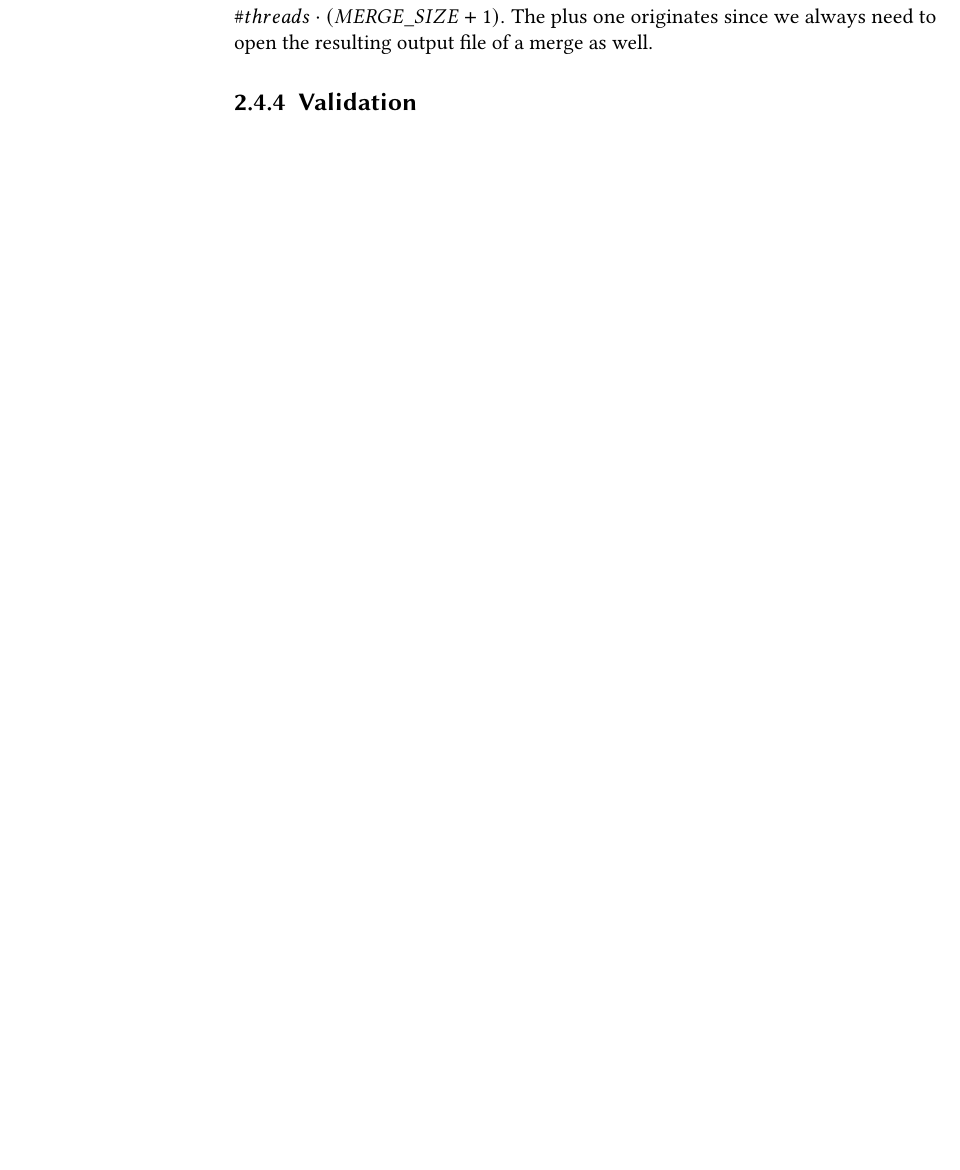
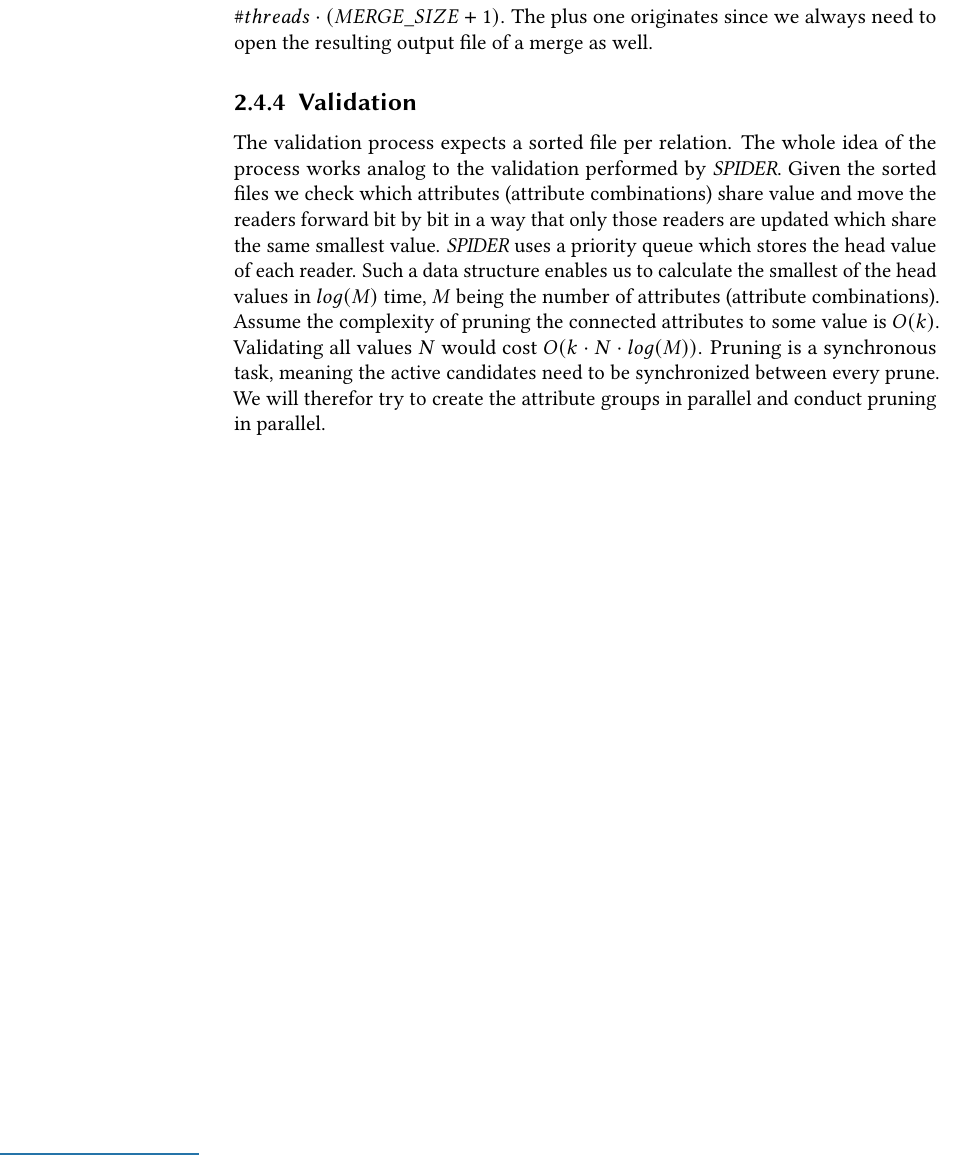
Before and after one commit to UMR-Big-Data-Analytics/Partial-Inclusion-Dependencies, a LaTeX thesis (thesis/thesis/thesis.tex, which reads thesis/thesis/2_Partial Inclusion Dependencies/spind.tex): part of page 38 of 51, cut so that both start at the same text, the shorter picture padded with empty space. Compiled offline with pdfLaTeX.

Commit message:
validation start

```diff
--- a/thesis/thesis/2_Partial Inclusion Dependencies/spind.tex
+++ b/thesis/thesis/2_Partial Inclusion Dependencies/spind.tex
@@ -47,5 +47,5 @@ Once the chunks are created we want to sort each of them. Sorting is needed for
 We now have a bunch of files which are all sorted by themselves. The next step is to merge all the files with originated from the same relation. Again, this is computed in parallel. To avoid too many files being opened at the same time the constant $MERGE\_SIZE$ can be used to limit the number of files which are being sorted per thread. Due to multithreading the actual number of simultaneously opened files is $\#threads \cdot (MERGE\_SIZE + 1)$. The plus one originates since we always need to open the resulting output file of a merge as well.
 % TODO decide on default and perform experiments
 
-
 \subsection{Validation}
+The validation process expects a sorted file per relation. The whole idea of the process works analog to the validation performed by \textit{SPIDER}. Given the sorted files we check which attributes (attribute combinations) share value and move the readers forward bit by bit in a way that only those readers are updated which share the same smallest value. \textit{SPIDER} uses a priority queue which stores the head value of each reader. Such a data structure enables us to calculate the smallest of the head values in $log(M)$ time, $M$ being the number of attributes (attribute combinations). Assume the complexity of pruning the connected attributes to some value is $O(k)$. Validating all values $N$ would cost $O(k \cdot N \cdot log(M))$. Pruning is a synchronous task, meaning the active candidates need to be synchronized between every prune. We will therefor try to create the attribute groups in parallel and conduct pruning in parallel.
```
